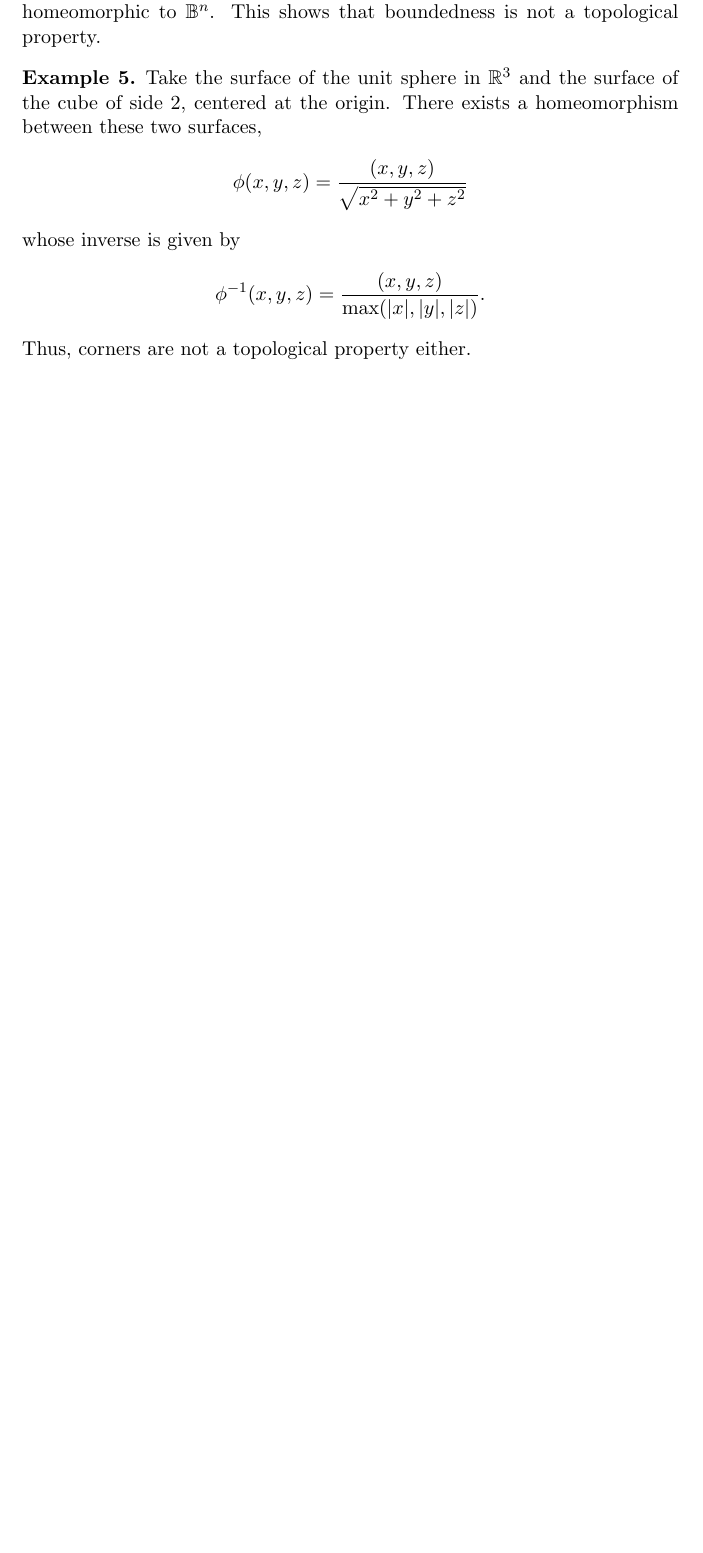
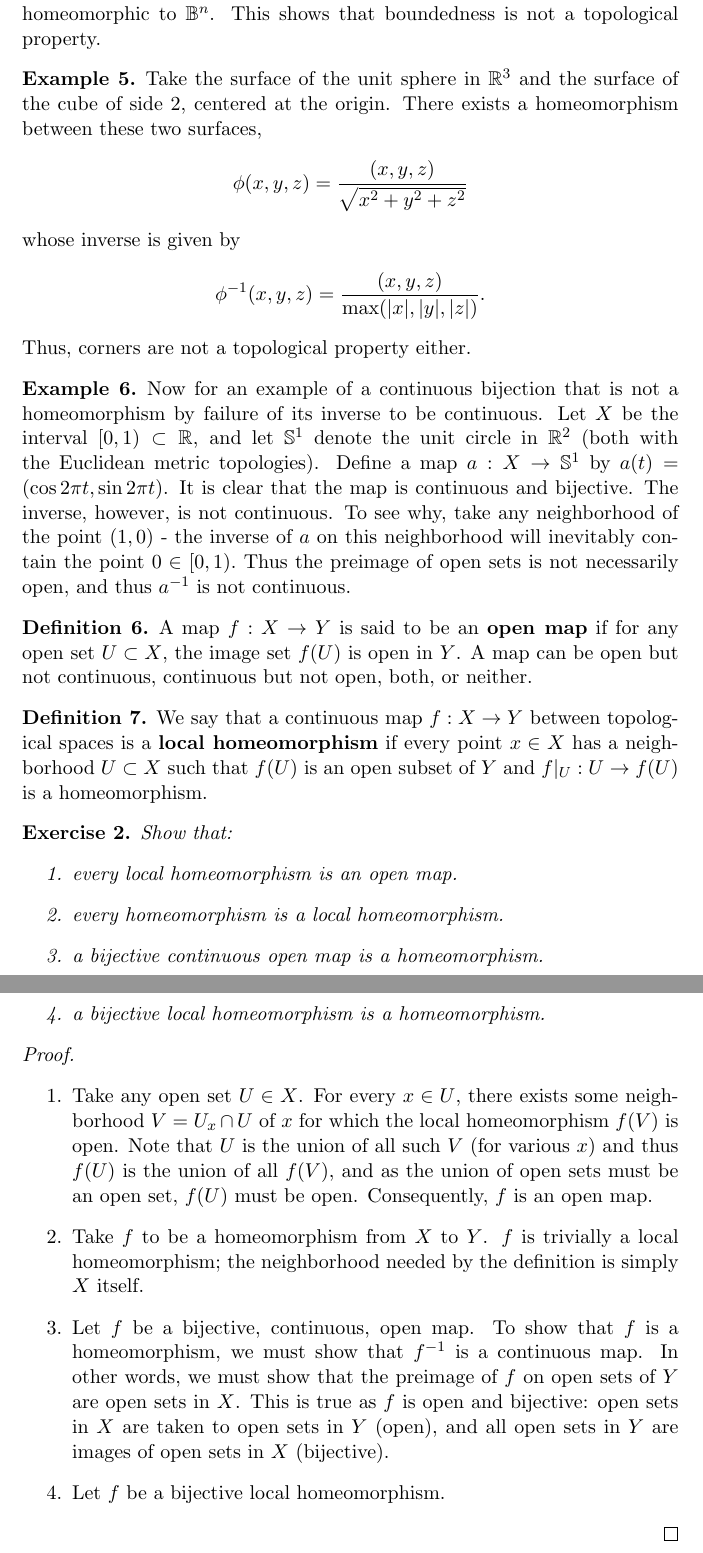
Before and after one commit to nilaykumar/notes, a LaTeX document (manifolds/manifolds.tex): part of page 4 of 4 before the commit and two parts of pages 4 and 5 of 5 after it, the two joined at a grey line, cut so that both start at the same text, the shorter picture padded with empty space. Compiled offline with pdfLaTeX.

Commit message:
More manifolds

```diff
--- a/manifolds/manifolds.tex
+++ b/manifolds/manifolds.tex
@@ -137,6 +137,50 @@ Let us begin with the definition of a topology:
     Thus, corners are not a topological property either.
 \end{exmp}
 
+\begin{exmp}
+    Now for an example of a continuous bijection that is not a homeomorphism by failure of its inverse to be continuous.
+    Let $X$ be the interval $[0,1)\subset \mathbb{R}$, and let $\mathbb{S}^1$ denote the unit circle in $\mathbb{R}^2$
+    (both with the Euclidean metric topologies). Define a map $a:X\ra \mathbb{S}^1$ by $a(t)=(\cos 2\pi t, \sin 2\pi t)$.
+    It is clear that the map is continuous and bijective. The inverse, however, is not continuous. To see why, take any
+    neighborhood of the point $(1,0)$ - the inverse of $a$ on this neighborhood will inevitably contain the point $0\in[0,1).$
+    Thus the preimage of open sets is not necessarily open, and thus $a^{-1}$ is not continuous.
+\end{exmp}
+
+\begin{defn}
+    A map $f:X\ra Y$ is said to be an \textbf{open map} if for any open set $U\subset X$, the image set $f(U)$ is open in $Y$.
+    A map can be open but not continuous, continuous but not open, both, or neither.
+\end{defn}
+
+\begin{defn}
+    We say that a continuous map $f:X\ra Y$ between topological spaces is a \textbf{local homeomorphism} if every point
+    $x\in X$ has a neighborhood $U\subset X$ such that $f(U)$ is an open subset of $Y$ and $f|_U:U\ra f(U)$ is a homeomorphism.
+\end{defn}
+
+\begin{exc}
+    Show that:
+    \begin{enumerate}
+        \item every local homeomorphism is an open map.
+        \item every homeomorphism is a local homeomorphism.
+        \item a bijective continuous open map is a homeomorphism.
+        \item a bijective local homeomorphism is a homeomorphism.
+    \end{enumerate}
+\end{exc}
+\begin{proof}
+    \hspace{1mm}
+    \begin{enumerate}
+        \item Take any open set $U\in X$. For every $x\in U$, there exists some neighborhood $V=U_x\cap U$
+            of $x$ for which the local homeomorphism $f(V)$ is open. Note that $U$ is the union of all such $V$ (for various $x$)
+            and thus $f(U)$ is the union of all $f(V)$, and as the union of open sets must be an open set, $f(U)$ must be open.
+            Consequently, $f$ is an open map.
+        \item Take $f$ to be a homeomorphism from $X$ to $Y$. $f$ is trivially a local homeomorphism; the neighborhood needed by
+            the definition is simply $X$ itself.
+        \item Let $f$ be a bijective, continuous, open map. To show that $f$ is a homeomorphism, we must show that $f^{-1}$
+            is a continuous map. In other words, we must show that the preimage of $f$ on open sets of $Y$ are open
+            sets in $X$. This is true as $f$ is open and bijective: open sets in $X$ are taken to open sets in $Y$ (open), and
+            all open sets in $Y$ are images of open sets in $X$ (bijective).
+        \item Let $f$ be a bijective local homeomorphism.
+    \end{enumerate}
+\end{proof}
 
 
 
```
Also changed, not shown: manifolds/manifolds.pdf.
